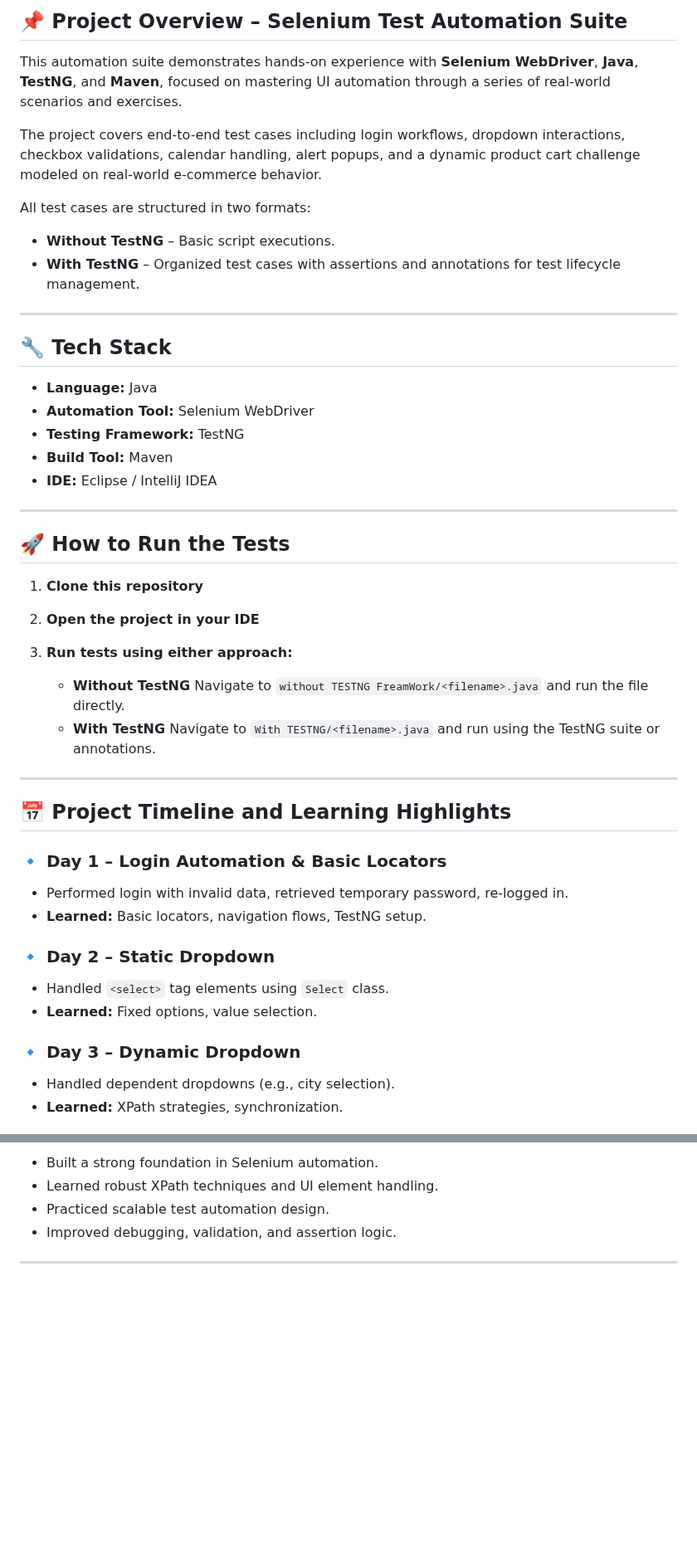
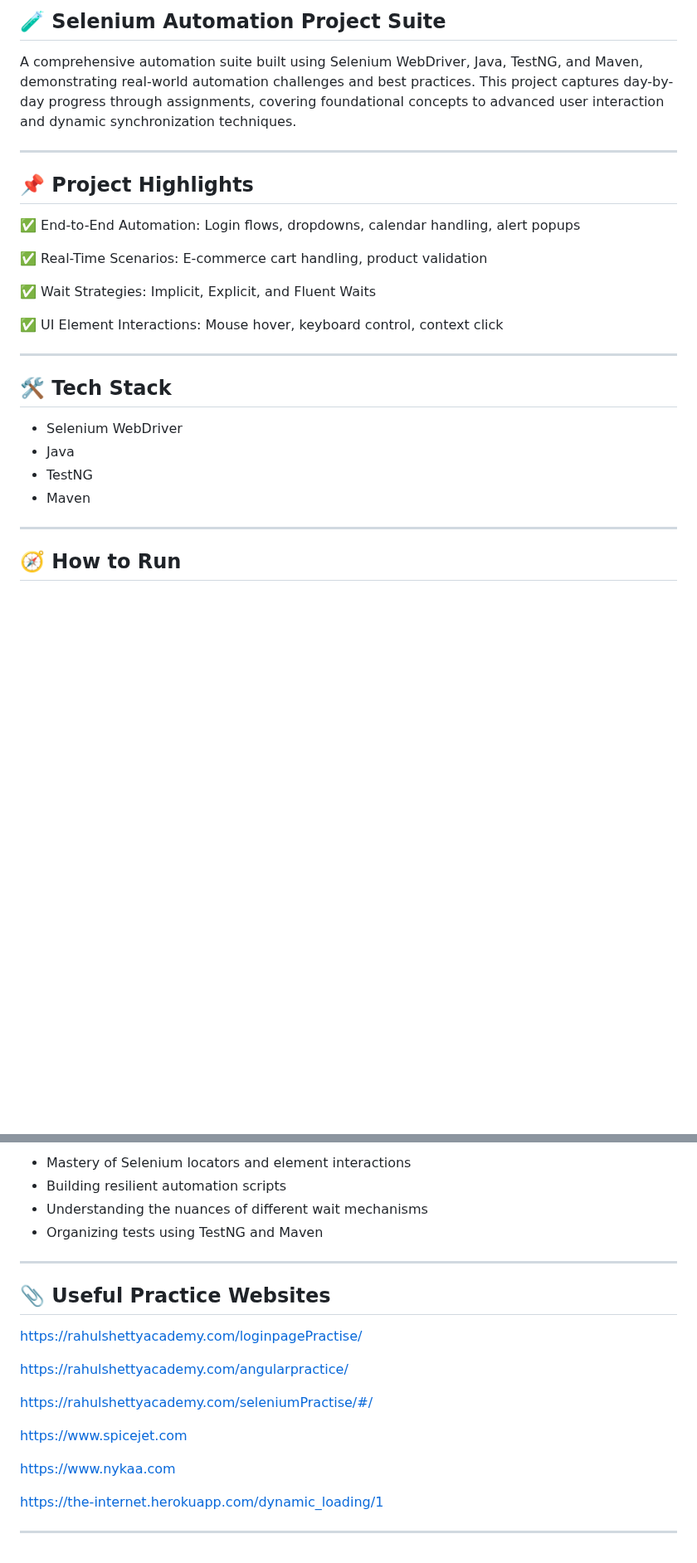
Before and after one commit to krishnaveni0411/Automation-Portfolio, a Markdown page: README.md, 2 parts joined by grey strips. Shown at 83% size. Rendered like a GitHub page; blank space fills up the shorter version.

```diff
--- a/README.md
+++ b/README.md
@@ -1,53 +1,29 @@
-## 📌 Project Overview – Selenium Test Automation Suite
+## 🧪 Selenium Automation Project Suite
 
-This automation suite demonstrates hands-on experience with **Selenium WebDriver**, **Java**, **TestNG**, and **Maven**, focused on mastering UI automation through a series of real-world scenarios and exercises.
-
-The project covers end-to-end test cases including login workflows, dropdown interactions, checkbox validations, calendar handling, alert popups, and a dynamic product cart challenge modeled on real-world e-commerce behavior.
-
-All test cases are structured in two formats:
-
-* **Without TestNG** – Basic script executions.
-* **With TestNG** – Organized test cases with assertions and annotations for test lifecycle management.
+A comprehensive automation suite built using Selenium WebDriver, Java, TestNG, and Maven, demonstrating real-world automation challenges and best practices. This project captures day-by-day progress through assignments, covering foundational concepts to advanced user interaction and dynamic synchronization techniques.
 
 ---
 
-## 🔧 Tech Stack
+## 📌 Project Highlights
 
-* **Language:** Java
-* **Automation Tool:** Selenium WebDriver
-* **Testing Framework:** TestNG
-* **Build Tool:** Maven
-* **IDE:** Eclipse / IntelliJ IDEA
+✅ End-to-End Automation: Login flows, dropdowns, calendar handling, alert popups
+
+✅ Real-Time Scenarios: E-commerce cart handling, product validation
+
+✅ Wait Strategies: Implicit, Explicit, and Fluent Waits
+
+✅ UI Element Interactions: Mouse hover, keyboard control, context click
 
 ---
 
-## 🚀 How to Run the Tests
+## 🛠️ Tech Stack
 
-1. **Clone this repository**
-2. **Open the project in your IDE**
-3. **Run tests using either approach:**
-
-   * **Without TestNG**
-     Navigate to `without TESTNG FreamWork/<filename>.java` and run the file directly.
-   * **With TestNG**
-     Navigate to `With TESTNG/<filename>.java` and run using the TestNG suite or annotations.
+- Selenium WebDriver
+- Java
+- TestNG
+- Maven
 
 ---
 
-## 📅 Project Timeline and Learning Highlights
+## 🧭 How to Run
 
-### 🔹 Day 1 – Login Automation & Basic Locators
-
-* Performed login with invalid data, retrieved temporary password, re-logged in.
-* **Learned:** Basic locators, navigation flows, TestNG setup.
-
-### 🔹 Day 2 – Static Dropdown
-
-* Handled `<select>` tag elements using `Select` class.
-* **Learned:** Fixed options, value selection.
-
-### 🔹 Day 3 – Dynamic Dropdown
-
-* Handled dependent dropdowns (e.g., city selection).
-* **Learned:** XPath strategies, synchronization.
-
@@ -120,7 +126,23 @@ All test cases are structured in two formats:
 
-* Built a strong foundation in Selenium automation.
-* Learned robust XPath techniques and UI element handling.
-* Practiced scalable test automation design.
-* Improved debugging, validation, and assertion logic.
+- Mastery of Selenium locators and element interactions
+- Building resilient automation scripts
+- Understanding the nuances of different wait mechanisms
+- Organizing tests using TestNG and Maven
 
 ---
+
+## 📎 Useful Practice Websites
+
+https://rahulshettyacademy.com/loginpagePractise/
+
+https://rahulshettyacademy.com/angularpractice/
+
+https://rahulshettyacademy.com/seleniumPractise/#/
+
+https://www.spicejet.com
+
+https://www.nykaa.com
+
+https://the-internet.herokuapp.com/dynamic_loading/1
+
+---
```
Also changed, not shown: other parts of README.md (+77 -47 lines).
